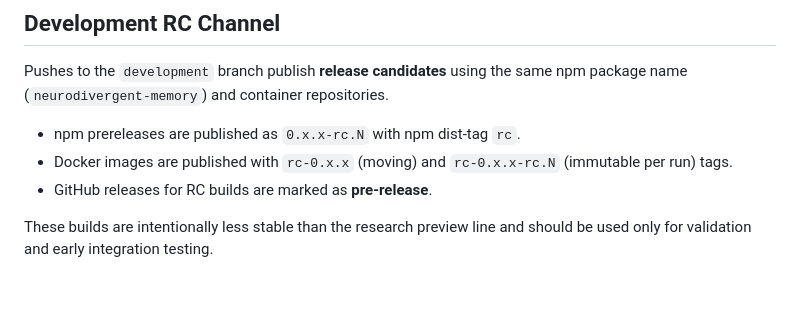
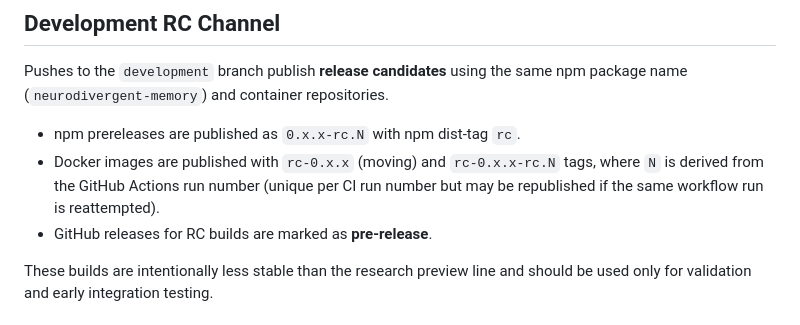
Before and after one commit to jmeyer1980/neurodivergent-memory, a Markdown page: README.md, the part around the change. Rendered like a GitHub page; blank space fills up the shorter version.

Commit message:
Update README.md
Co-authored-by: Copilot <175728472+Copilot@users.noreply.github.com>

```diff
--- a/README.md
+++ b/README.md
@@ -175,7 +175,7 @@ For agents: if memories appear missing after upgrading the container, use `impor
 Pushes to the `development` branch publish **release candidates** using the same npm package name (`neurodivergent-memory`) and container repositories.
 
 - npm prereleases are published as `0.x.x-rc.N` with npm dist-tag `rc`.
-- Docker images are published with `rc-0.x.x` (moving) and `rc-0.x.x-rc.N` (immutable per run) tags.
+- Docker images are published with `rc-0.x.x` (moving) and `rc-0.x.x-rc.N` tags, where `N` is derived from the GitHub Actions run number (unique per CI run number but may be republished if the same workflow run is reattempted).
 - GitHub releases for RC builds are marked as **pre-release**.
 
 These builds are intentionally less stable than the research preview line and should be used only for validation and early integration testing.
```
